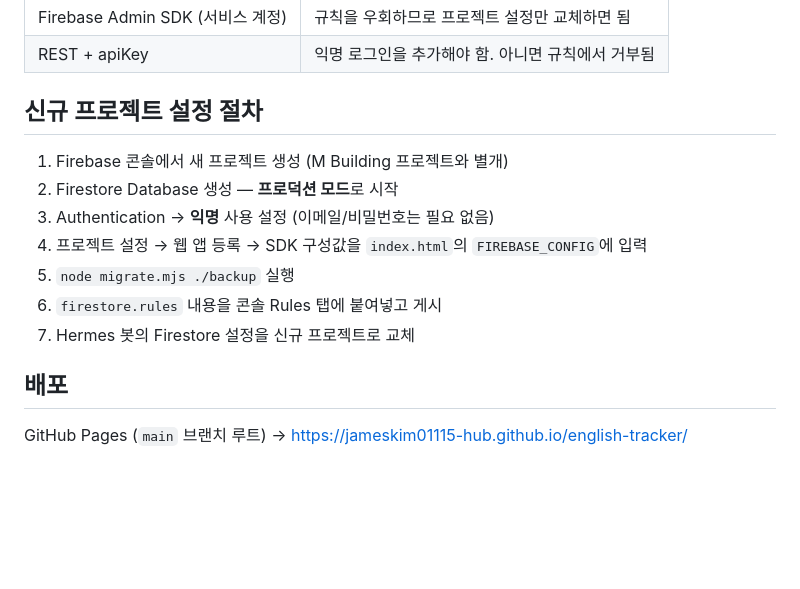
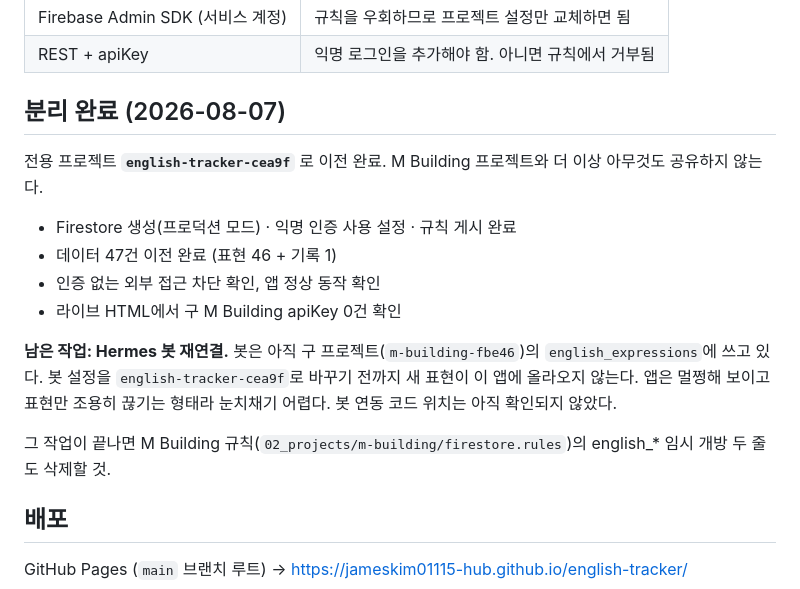
Before and after one commit to jameskim01115-hub/english-tracker, a Markdown page: README.md, the part around the change. Rendered like a GitHub page; blank space fills up the shorter version.

Commit message:
docs: 분리 완료 상태 반영 + Hermes 봇 재연결 잔여 작업 명시

```diff
--- a/README.md
+++ b/README.md
@@ -53,15 +53,22 @@ Patrick 혼자 쓰는 개인 도구라 주소로 들어가면 바로 열린다.
 | Firebase Admin SDK (서비스 계정) | 규칙을 우회하므로 프로젝트 설정만 교체하면 됨 |
 | REST + apiKey | 익명 로그인을 추가해야 함. 아니면 규칙에서 거부됨 |
 
-## 신규 프로젝트 설정 절차
+## 분리 완료 (2026-08-07)
 
-1. Firebase 콘솔에서 새 프로젝트 생성 (M Building 프로젝트와 별개)
-2. Firestore Database 생성 — **프로덕션 모드**로 시작
-3. Authentication → **익명** 사용 설정 (이메일/비밀번호는 필요 없음)
-4. 프로젝트 설정 → 웹 앱 등록 → SDK 구성값을 `index.html`의 `FIREBASE_CONFIG`에 입력
-5. `node migrate.mjs ./backup` 실행
-6. `firestore.rules` 내용을 콘솔 Rules 탭에 붙여넣고 게시
-7. Hermes 봇의 Firestore 설정을 신규 프로젝트로 교체
+전용 프로젝트 **`english-tracker-cea9f`** 로 이전 완료. M Building 프로젝트와 더 이상 아무것도 공유하지 않는다.
+
+- Firestore 생성(프로덕션 모드) · 익명 인증 사용 설정 · 규칙 게시 완료
+- 데이터 47건 이전 완료 (표현 46 + 기록 1)
+- 인증 없는 외부 접근 차단 확인, 앱 정상 동작 확인
+- 라이브 HTML에서 구 M Building apiKey 0건 확인
+
+**남은 작업: Hermes 봇 재연결.** 봇은 아직 구 프로젝트(`m-building-fbe46`)의
+`english_expressions`에 쓰고 있다. 봇 설정을 `english-tracker-cea9f`로 바꾸기 전까지
+새 표현이 이 앱에 올라오지 않는다. 앱은 멀쩡해 보이고 표현만 조용히 끊기는 형태라
+눈치채기 어렵다. 봇 연동 코드 위치는 아직 확인되지 않았다.
+
+그 작업이 끝나면 M Building 규칙(`02_projects/m-building/firestore.rules`)의
+english_* 임시 개방 두 줄도 삭제할 것.
 
 ## 배포
 
```
